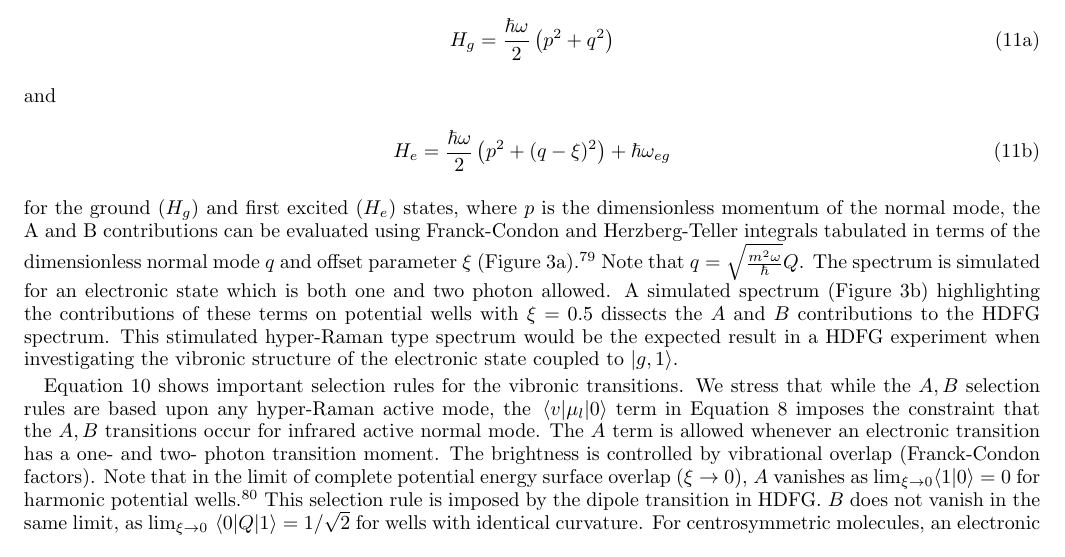
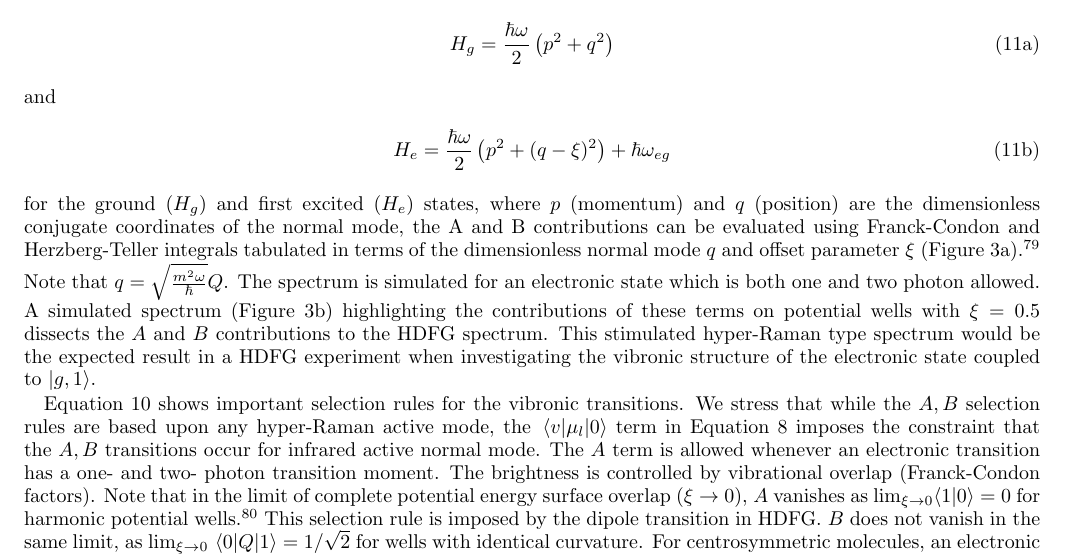
Before and after one commit to rpm4/jcp_hyperraman, a LaTeX paper (paper.tex): part of page 6 of 11, cut so that both start at the same text. Compiled offline with pdfLaTeX.

Commit message:
small stuff
i'll stop editing until later today

```diff
--- a/paper.tex
+++ b/paper.tex
@@ -309,7 +309,7 @@ Using a two-well system described by
 		H_e = \frac{\hbar \omega }{2} \left(p^2 +  (q-\xi)^2 \right) + \hbar \omega_{eg}
 	\end{equation}
 \end{subequations}
-for the ground ($H_g$) and first excited ($H_e$) states, where $p$ is the dimensionless momentum of the normal mode, the A and B contributions can be evaluated using Franck-Condon and Herzberg-Teller integrals tabulated in terms of the dimensionless normal mode $q$ and offset parameter $\xi$ (\autoref{fig:doubres_spec}a). \cite{Carlson1988thesis}
+for the ground ($H_g$) and first excited ($H_e$) states, where $p$ (momentum) and $q$ (position) are the dimensionless conjugate coordinates of the normal mode, the A and B contributions can be evaluated using Franck-Condon and Herzberg-Teller integrals tabulated in terms of the dimensionless normal mode $q$ and offset parameter $\xi$ (\autoref{fig:doubres_spec}a). \cite{Carlson1988thesis}
 Note that $q = \sqrt{\frac{m^2\omega}{\hbar}} Q$.
 The spectrum is simulated for an electronic state which is both one and two photon allowed.
 A simulated spectrum (\autoref{fig:doubres_spec}b) highlighting the contributions of these terms on potential wells with $\xi = 0.5$ dissects the $A$ and $B$ contributions to the HDFG spectrum.
```
